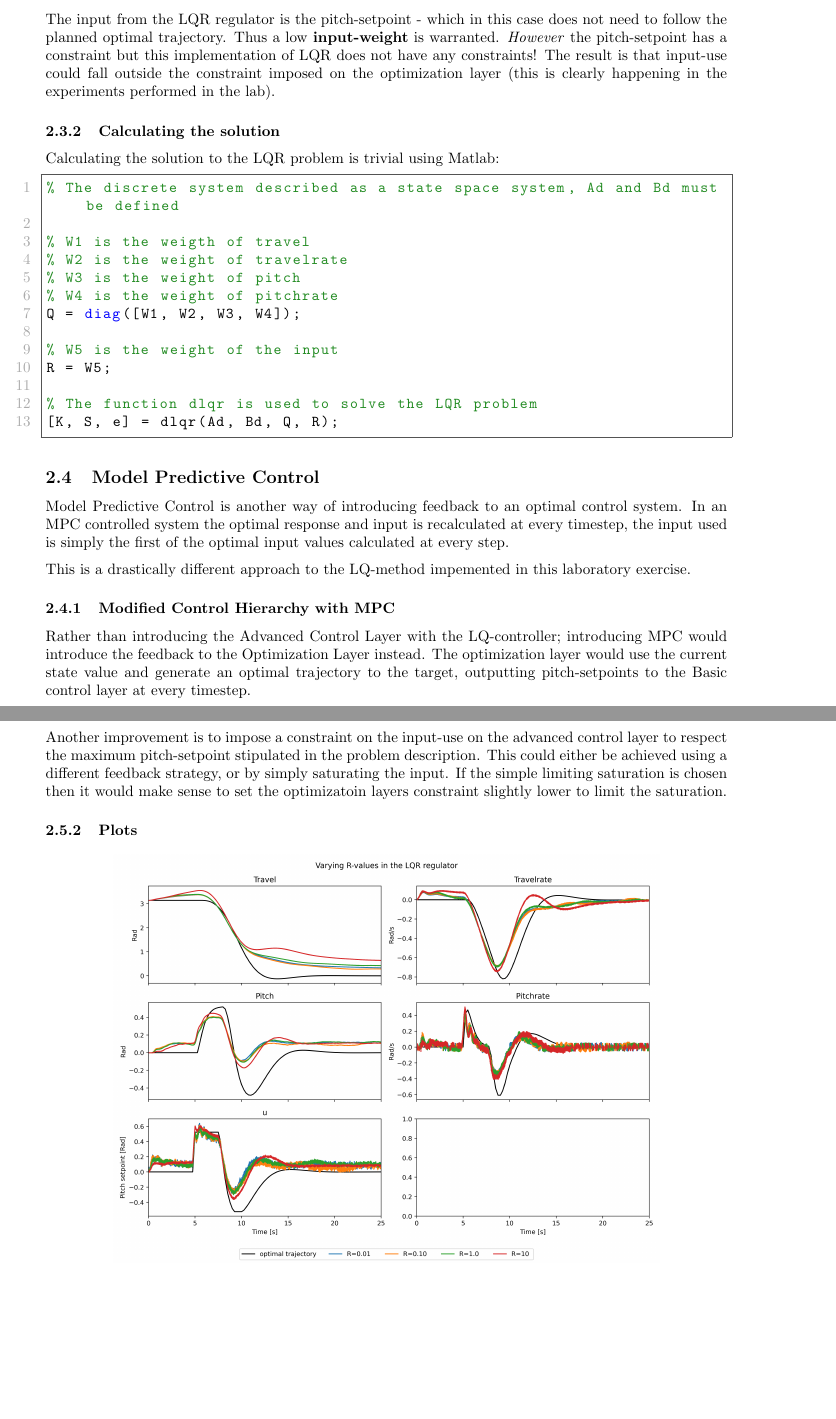
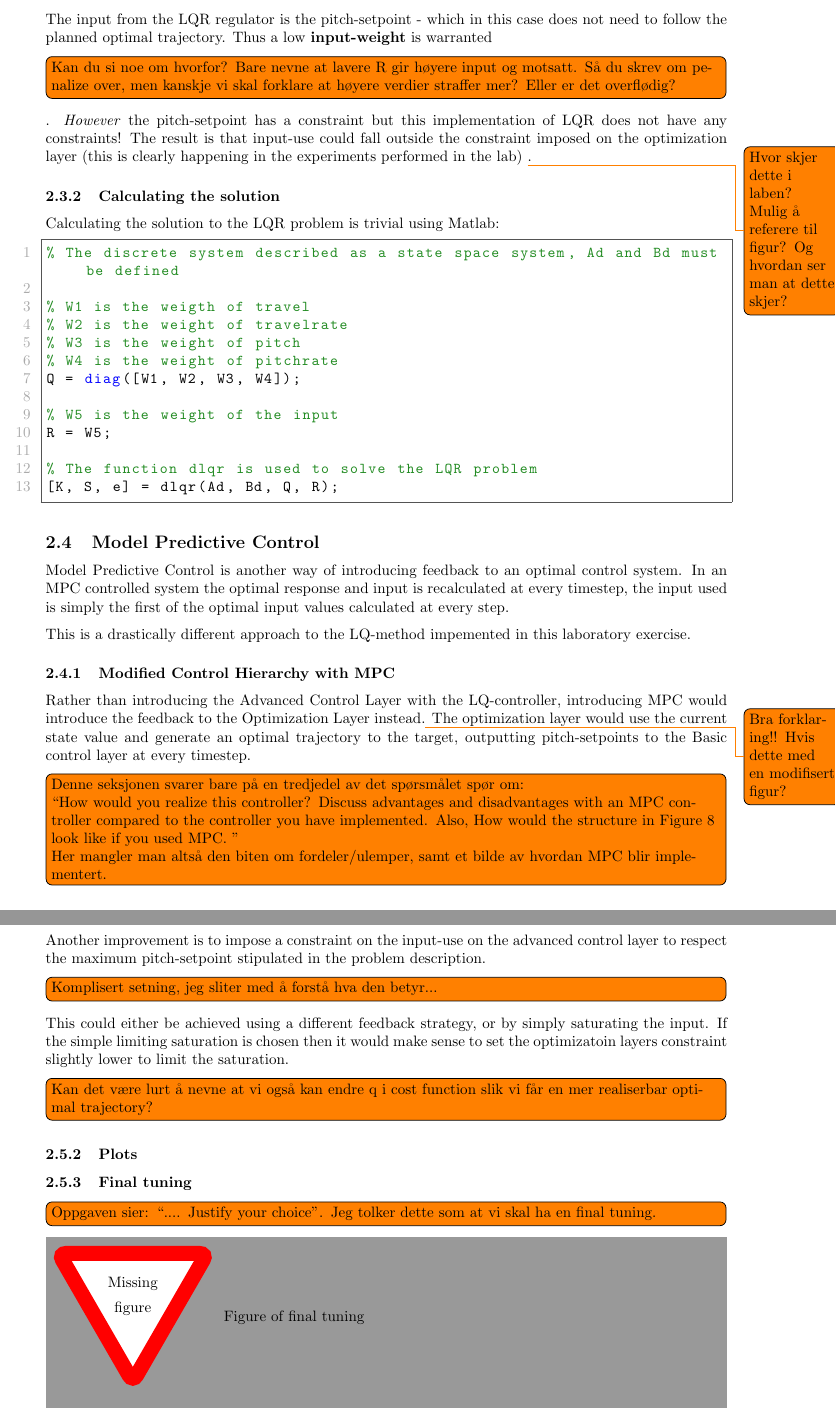
Before and after one commit to VemundRogne/OptReg, a LaTeX document (LaTeX report/main.tex, which reads LaTeX report/content/task_10_3.tex): two parts of pages 17 and 18 of 34 before the commit and two parts of pages 17 and 18 of 35 after it, joined at a grey line, cut so that both start at the same text, the shorter picture padded with empty space. Compiled offline with pdfLaTeX.

Commit message:
Add comments on lab3

```diff
--- a/LaTeX report/content/task_10_3.tex
+++ b/LaTeX report/content/task_10_3.tex
@@ -42,5 +42,5 @@ In this case the system is a helicopter where the goal is to control the travel
 
-The input from the LQR regulator is the pitch-setpoint - which in this case does not need to follow the planned optimal trajectory. Thus a low \textbf{input-weight} is warranted. \textit{However} the pitch-setpoint has a constraint but this implementation of LQR does not have any constraints! The result is that input-use could fall outside the constraint imposed on the optimization layer (this is clearly happening in the experiments performed in the lab).
+The input from the LQR regulator is the pitch-setpoint - which in this case does not need to follow the planned optimal trajectory. Thus a low \textbf{input-weight} is warranted\todo[inline]{Kan du si noe om hvorfor? Bare nevne at lavere R gir høyere input og motsatt. Så du skrev om penalize over, men kanskje vi skal forklare at høyere verdier straffer mer? Eller er det overflødig?}. \textit{However} the pitch-setpoint has a constraint but this implementation of LQR does not have any constraints! The result is that input-use could fall outside the constraint imposed on the optimization layer (this is clearly happening in the experiments performed in the lab) \todo{Hvor skjer dette i laben? Mulig å referere til figur? Og hvordan ser man at dette skjer?}.
 
 \subsubsection{Calculating the solution}
 Calculating the solution to the LQR problem is trivial using Matlab:
@@ -66,7 +66,17 @@ Model Predictive Control is another way of introducing feedback to an optimal co
 This is a drastically different approach to the LQ-method impemented in this laboratory exercise.
 
 \subsubsection{Modified Control Hierarchy with MPC}
-Rather than introducing the Advanced Control Layer with the LQ-controller; introducing MPC would introduce the feedback to the Optimization Layer instead. The optimization layer would use the current state value and generate an optimal trajectory to the target, outputting pitch-setpoints to the Basic control layer at every timestep.
+Rather than introducing the Advanced Control Layer with the LQ-controller, introducing MPC would introduce the feedback to the Optimization Layer instead.\todo{Bra forklaring!! Hvis dette med en modifisert figur?} The optimization layer would use the current state value and generate an optimal trajectory to the target, outputting pitch-setpoints to the Basic control layer at every timestep.
+
+\todo[inline]{Denne seksjonen svarer bare på en tredjedel av det spørsmålet spør om:
+
+
+``How would you realize this controller? Discuss advantages and disadvantages with an MPC controller compared to the controller you have implemented. Also, How would the structure in Figure 8 look like if you used MPC.
+''
+
+
+Her mangler man altså den biten om fordeler/ulemper, samt et bilde av hvordan MPC blir implementert.
+}
 
 \subsection{Experimental results}\label{sec:lab3_result}
 The group performed a host of controlled tests with different tunings within five different targets:
@@ -86,10 +97,12 @@ Prioritizing travel has a great effect on the travel - resulting in almost perfe
 
-Prioritizing travelrate, pitch and pitchrate results in resonses closer to the planned trajectory, but this is not further discussed as travel is the state most important to control - theese experiments were only to show that it would be possble should another state be valuable.
+Prioritizing travelrate, pitch and pitchrate results in responses closer to the planned trajectory\todo[inline]{Til korresponderende traj., eller travel traj?}, but this is not further discussed as travel is the state most important to control - theese experiments were only to show that it would be possble should another state be valuable.
 
 \subsubsection{Possible improvements}
 The group observed that the state never reached the optimal trajectory, even with very high Q-values. The group believes that adding integration to the LQ-regulator would eliminate the stationary offset between travel and the planned travel trajectory.
 
-Another improvement is to impose a constraint on the input-use on the advanced control layer to respect the maximum pitch-setpoint stipulated in the problem description. This could either be achieved using a different feedback strategy, or by simply saturating the input. If the simple limiting saturation is chosen then it would make sense to set the optimizatoin layers constraint slightly lower to limit the saturation.
+Another improvement is to impose a constraint on the input-use on the advanced control layer to respect the maximum pitch-setpoint stipulated in the problem description.\todo[inline]{Komplisert setning, jeg sliter med å forstå hva den betyr...} This could either be achieved using a different feedback strategy, or by simply saturating the input. If the simple limiting saturation is chosen then it would make sense to set the optimizatoin layers constraint slightly lower to limit the saturation.
+
+\todo[inline]{Kan det være lurt å nevne at vi også kan endre q i cost function slik vi får en mer realiserbar optimal trajectory?}
 
 \subsubsection{Plots}
 
@@ -127,7 +140,9 @@ Another improvement is to impose a constraint on the input-use on the advanced c
 	\caption{Changing the weight of the pitchrate state, $R=1$. This was quite similar to \cref{fig:LAB3_Q_variations_pitch} but there is less oscillation.}
 	\label{fig:LAB3_Q_variations_pitchrate}
 \end{figure}
-
+\subsubsection{Final tuning}
+\todo[inline]{Oppgaven sier: ``.... Justify your choice''. Jeg tolker dette som at vi skal ha en final tuning.}
+\missingfigure{Figure of final tuning}
 
 \clearpage
 
```
Also changed, not shown: LaTeX report/content/task_10_3.tex (13 more changed lines).
